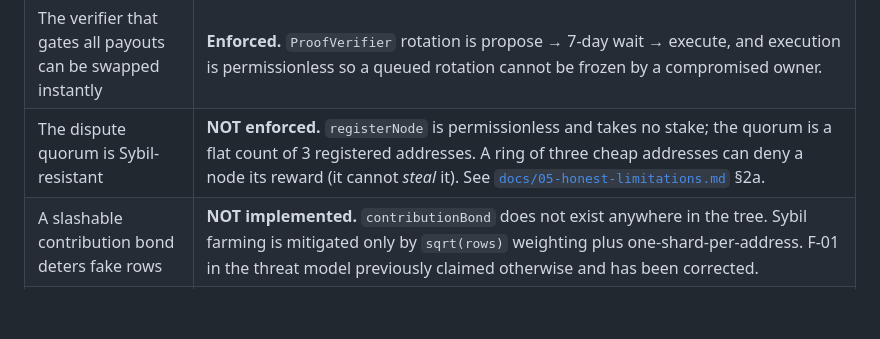
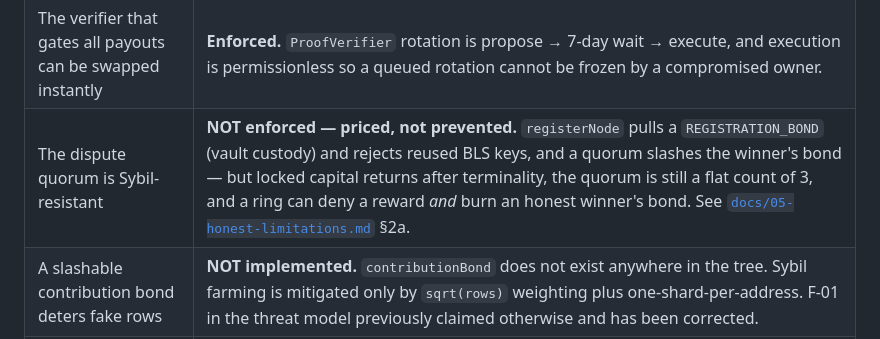
Before and after one commit to ssrjkk/shroud, a Markdown page: README.md, the part around the change. GitHub-like rendering; blank space fills up the shorter version.

Commit message:
docs: F-04, section 2a and README describe the priced-not-prevented quorum

```diff
--- a/README.md
+++ b/README.md
@@ -145,7 +145,7 @@ What is actually enforced on chain today, and what is not:
 | The surface doesn't imply guarantees that don't exist | **Enforced.** Unreachable declarations that implied missing mechanisms (a slashable contribution bond, a rejected-contribution event, a finalize step that never ran) were removed rather than left to be misread. See threat model F-34. |
 | Parameter rotation installs exactly what it validated | **Enforced.** `NetworkParams` binds the candidate to its hash at proposal time and re-validates at execution, so a struct that was checked is the struct that reaches `current`. |
 | The verifier that gates all payouts can be swapped instantly | **Enforced.** `ProofVerifier` rotation is propose → 7-day wait → execute, and execution is permissionless so a queued rotation cannot be frozen by a compromised owner. |
-| The dispute quorum is Sybil-resistant | **NOT enforced.** `registerNode` is permissionless and takes no stake; the quorum is a flat count of 3 registered addresses. A ring of three cheap addresses can deny a node its reward (it cannot *steal* it). See [`docs/05-honest-limitations.md`](docs/05-honest-limitations.md) §2a. |
+| The dispute quorum is Sybil-resistant | **NOT enforced — priced, not prevented.** `registerNode` pulls a `REGISTRATION_BOND` (vault custody) and rejects reused BLS keys, and a quorum slashes the winner's bond — but locked capital returns after terminality, the quorum is still a flat count of 3, and a ring can deny a reward *and* burn an honest winner's bond. See [`docs/05-honest-limitations.md`](docs/05-honest-limitations.md) §2a. |
 | A slashable contribution bond deters fake rows | **NOT implemented.** `contributionBond` does not exist anywhere in the tree. Sybil farming is mitigated only by `sqrt(rows)` weighting plus one-shard-per-address. F-01 in the threat model previously claimed otherwise and has been corrected. |
 | The chain fully verifies the STARK | **NOT implemented.** Verification is sampled on chain and completed off-chain. See §3 of the limitations doc. |
 | Committee majority cannot decrypt user rows | **NOT mitigated, by design.** Documented as residual F-10. |
```
Also changed, not shown: docs/04-threat-model.md (+20 -14 lines), docs/05-honest-limitations.md (+14 -15 lines).
